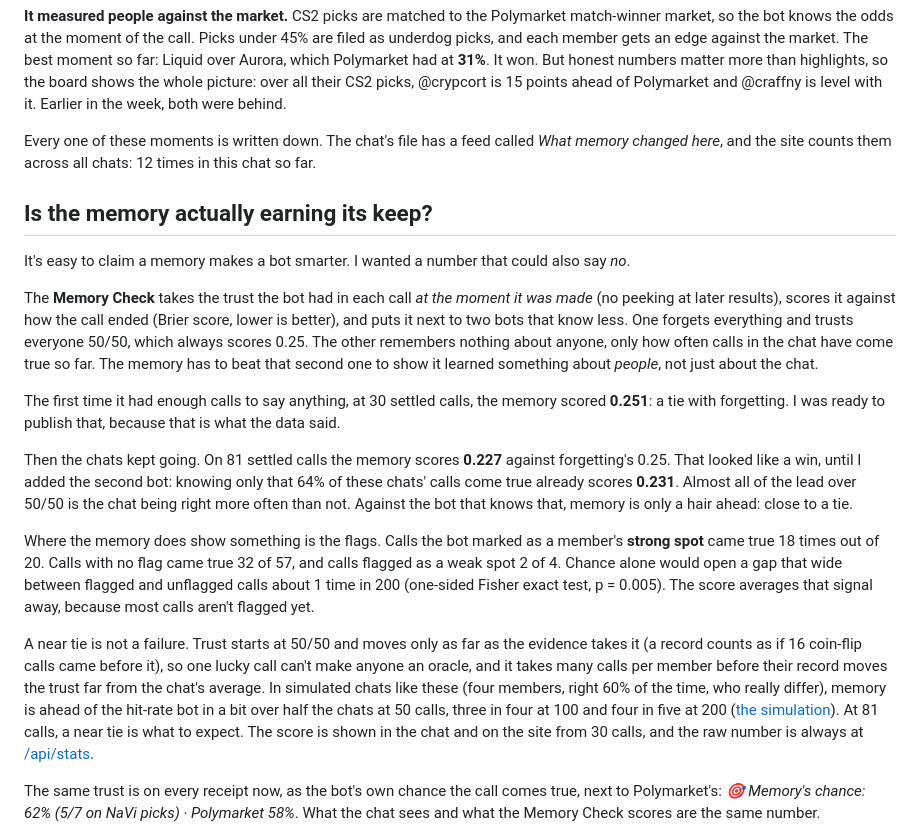
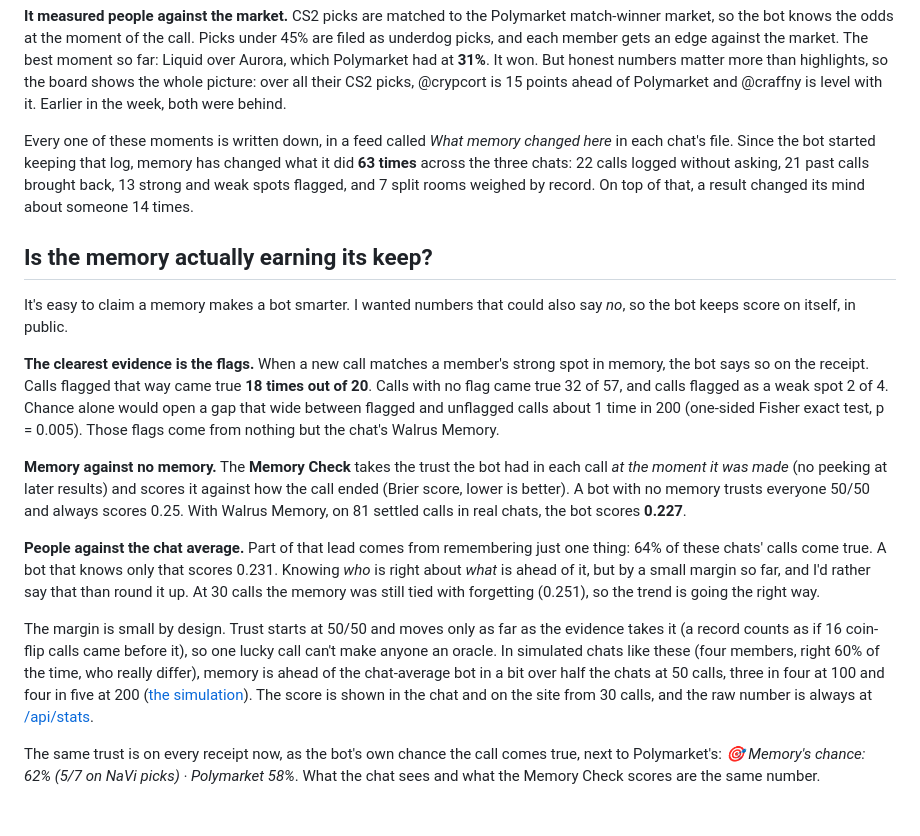
Before and after one commit to stkalper/MyKoll, a Markdown page: docs/blog.md, the part around the change. GitHub-like rendering; blank space fills up the shorter version.

Commit message:
Lead the blog's memory section with the strong-spot evidence and memory vs no memory
Co-Authored-By: Claude Opus 5.5 <noreply@anthropic.com>

```diff
--- a/docs/blog.md
+++ b/docs/blog.md
@@ -51,21 +51,19 @@ The screenshots below are from a real group of friends, not a demo. Its file is
 
 **It measured people against the market.** CS2 picks are matched to the Polymarket match-winner market, so the bot knows the odds at the moment of the call. Picks under 45% are filed as underdog picks, and each member gets an edge against the market. The best moment so far: Liquid over Aurora, which Polymarket had at **31%**. It won. But honest numbers matter more than highlights, so the board shows the whole picture: over all their CS2 picks, @crypcort is 15 points ahead of Polymarket and @craffny is level with it. Earlier in the week, both were behind.
 
-Every one of these moments is written down. The chat's file has a feed called *What memory changed here*, and the site counts them across all chats: 12 times in this chat so far.
+Every one of these moments is written down, in a feed called *What memory changed here* in each chat's file. Since the bot started keeping that log, memory has changed what it did **63 times** across the three chats: 22 calls logged without asking, 21 past calls brought back, 13 strong and weak spots flagged, and 7 split rooms weighed by record. On top of that, a result changed its mind about someone 14 times.
 
 ## Is the memory actually earning its keep?
 
-It's easy to claim a memory makes a bot smarter. I wanted a number that could also say *no*.
+It's easy to claim a memory makes a bot smarter. I wanted numbers that could also say *no*, so the bot keeps score on itself, in public.
 
-The **Memory Check** takes the trust the bot had in each call *at the moment it was made* (no peeking at later results), scores it against how the call ended (Brier score, lower is better), and puts it next to two bots that know less. One forgets everything and trusts everyone 50/50, which always scores 0.25. The other remembers nothing about anyone, only how often calls in the chat have come true so far. The memory has to beat that second one to show it learned something about *people*, not just about the chat.
+**The clearest evidence is the flags.** When a new call matches a member's strong spot in memory, the bot says so on the receipt. Calls flagged that way came true **18 times out of 20**. Calls with no flag came true 32 of 57, and calls flagged as a weak spot 2 of 4. Chance alone would open a gap that wide between flagged and unflagged calls about 1 time in 200 (one-sided Fisher exact test, p = 0.005). Those flags come from nothing but the chat's Walrus Memory.
 
-The first time it had enough calls to say anything, at 30 settled calls, the memory scored **0.251**: a tie with forgetting. I was ready to publish that, because that is what the data said.
+**Memory against no memory.** The **Memory Check** takes the trust the bot had in each call *at the moment it was made* (no peeking at later results) and scores it against how the call ended (Brier score, lower is better). A bot with no memory trusts everyone 50/50 and always scores 0.25. With Walrus Memory, on 81 settled calls in real chats, the bot scores **0.227**.
 
-Then the chats kept going. On 81 settled calls the memory scores **0.227** against forgetting's 0.25. That looked like a win, until I added the second bot: knowing only that 64% of these chats' calls come true already scores **0.231**. Almost all of the lead over 50/50 is the chat being right more often than not. Against the bot that knows that, memory is only a hair ahead: close to a tie.
+**People against the chat average.** Part of that lead comes from remembering just one thing: 64% of these chats' calls come true. A bot that knows only that scores 0.231. Knowing *who* is right about *what* is ahead of it, but by a small margin so far, and I'd rather say that than round it up. At 30 calls the memory was still tied with forgetting (0.251), so the trend is going the right way.
 
-Where the memory does show something is the flags. Calls the bot marked as a member's **strong spot** came true 18 times out of 20. Calls with no flag came true 32 of 57, and calls flagged as a weak spot 2 of 4. Chance alone would open a gap that wide between flagged and unflagged calls about 1 time in 200 (one-sided Fisher exact test, p = 0.005). The score averages that signal away, because most calls aren't flagged yet.
-
-A near tie is not a failure. Trust starts at 50/50 and moves only as far as the evidence takes it (a record counts as if 16 coin-flip calls came before it), so one lucky call can't make anyone an oracle, and it takes many calls per member before their record moves the trust far from the chat's average. In simulated chats like these (four members, right 60% of the time, who really differ), memory is ahead of the hit-rate bot in a bit over half the chats at 50 calls, three in four at 100 and four in five at 200 ([the simulation](https://github.com/stkalper/MyKoll/blob/main/scripts/try-trust.mts)). At 81 calls, a near tie is what to expect. The score is shown in the chat and on the site from 30 calls, and the raw number is always at [/api/stats](https://mykoll.vercel.app/api/stats).
+The margin is small by design. Trust starts at 50/50 and moves only as far as the evidence takes it (a record counts as if 16 coin-flip calls came before it), so one lucky call can't make anyone an oracle. In simulated chats like these (four members, right 60% of the time, who really differ), memory is ahead of the chat-average bot in a bit over half the chats at 50 calls, three in four at 100 and four in five at 200 ([the simulation](https://github.com/stkalper/MyKoll/blob/main/scripts/try-trust.mts)). The score is shown in the chat and on the site from 30 calls, and the raw number is always at [/api/stats](https://mykoll.vercel.app/api/stats).
 
 The same trust is on every receipt now, as the bot's own chance the call comes true, next to Polymarket's: *🎯 Memory's chance: 62% (5/7 on NaVi picks) · Polymarket 58%*. What the chat sees and what the Memory Check scores are the same number.
 
```
